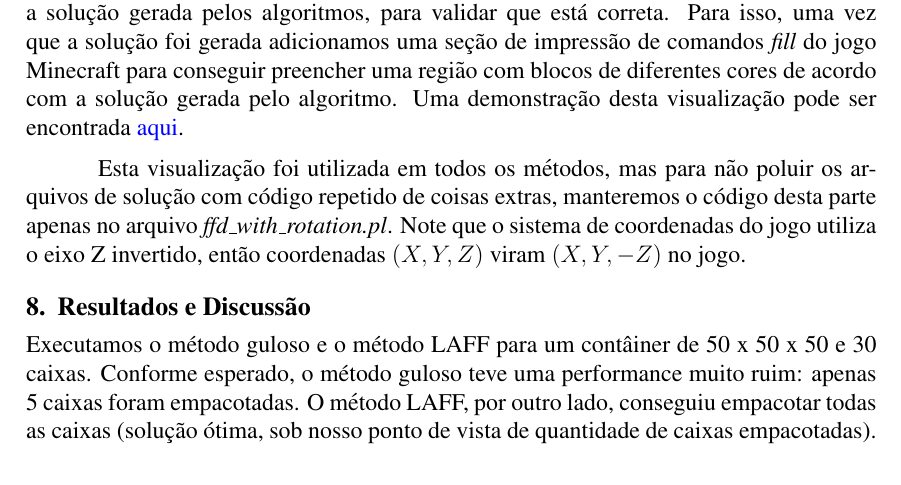
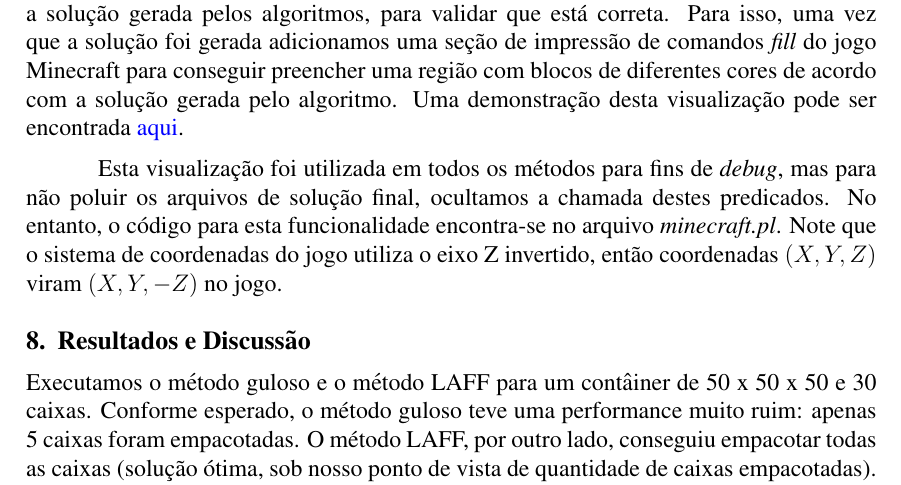
Before and after one commit to vitorbalestro/TrabalhoProlog, a LaTeX paper (relatorio/trabalhoFinal.tex): part of page 3 of 4, cut so that both start at the same text. Compiled offline with pdfLaTeX.

Commit message:
reformula minecraft relatório

```diff
--- a/relatorio/trabalhoFinal.tex
+++ b/relatorio/trabalhoFinal.tex
@@ -97,7 +97,7 @@ O estado inicial do problema é o mesmo da heurística FFD: um contâiner tri-di
 
 Uma dificuldade que o grupo teve com este trabalho foi conseguir visualizar facilmente a solução gerada pelos algoritmos, para validar que está correta. Para isso, uma vez que a solução foi gerada adicionamos uma seção de impressão de comandos \textit{fill} do jogo Minecraft para conseguir preencher uma região com blocos de diferentes cores de acordo com a solução gerada pelo algoritmo. Uma demonstração desta visualização pode ser encontrada \href{https://www.youtube.com/watch?v=qInZZb9y1dQ}{aqui}.
 
-Esta visualização foi utilizada em todos os métodos, mas para não poluir os arquivos de solução com código repetido de coisas extras, manteremos o código desta parte apenas no arquivo \textit{ffd$\_$with$\_$rotation.pl}. Note que o sistema de coordenadas do jogo utiliza o eixo Z invertido, então coordenadas $(X, Y, Z)$ viram $(X, Y, -Z)$ no jogo.
+Esta visualização foi utilizada em todos os métodos para fins de \textit{debug}, mas para não poluir os arquivos de solução final, ocultamos a chamada destes predicados. No entanto, o código para esta funcionalidade encontra-se no arquivo \textit{minecraft.pl}. Note que o sistema de coordenadas do jogo utiliza o eixo Z invertido, então coordenadas $(X, Y, Z)$ viram $(X, Y, -Z)$ no jogo.
 
 \section{Resultados e Discussão}
 
```
